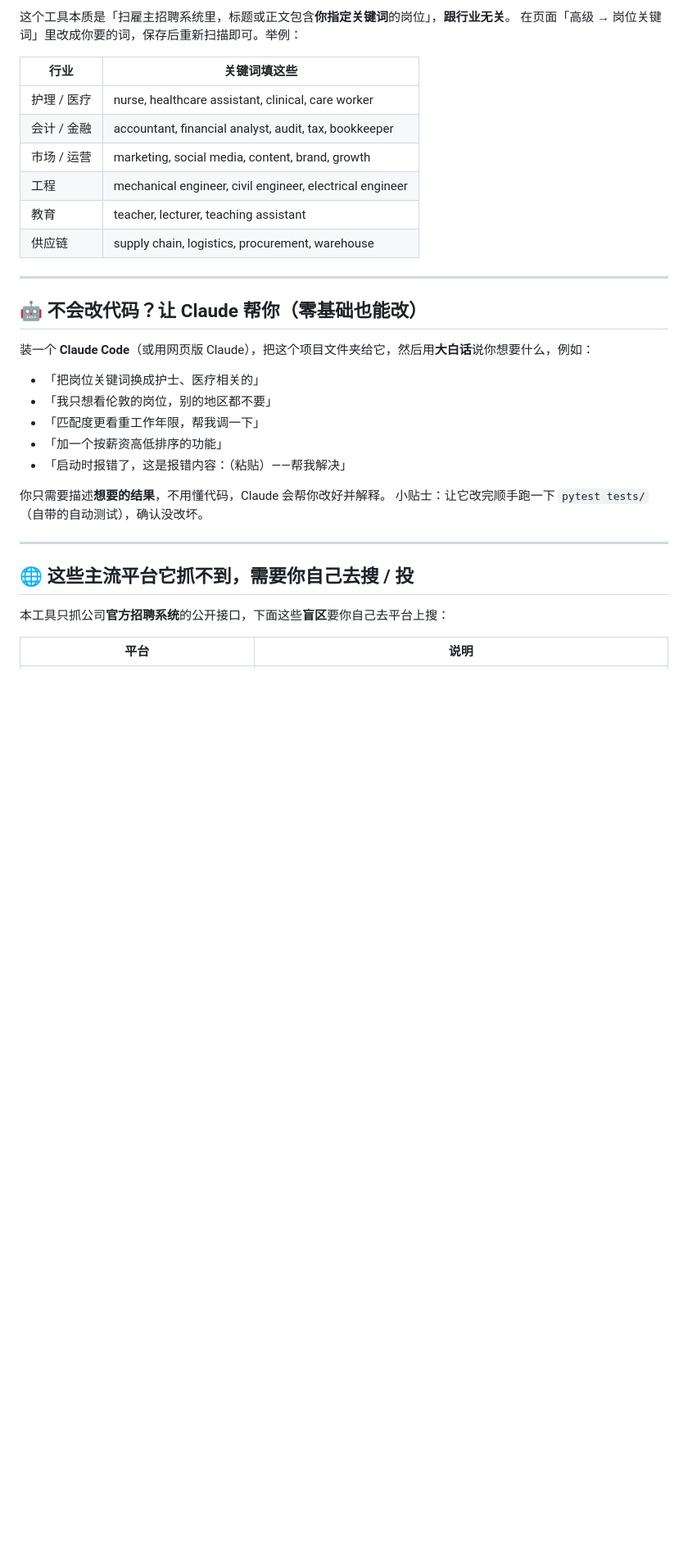
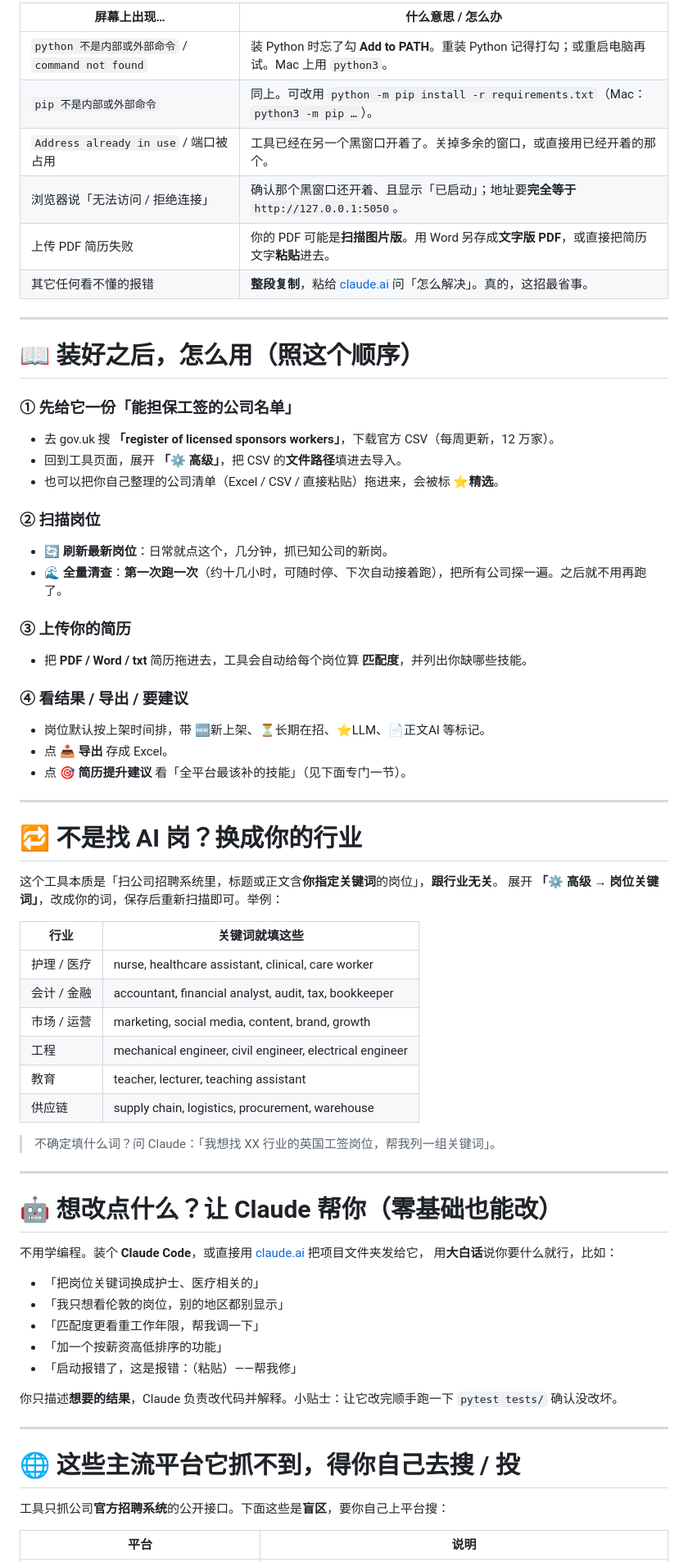
Before and after one commit to olivia0401/AI-Job-Scout, a Markdown page: README.md, the part around one of its changes. Shown at 82% size. GitHub-like rendering; blank space fills up the shorter version.

```diff
--- a/README.md
+++ b/README.md
@@ -50,8 +76,42 @@ python app.py
 
-这个工具本质是「扫雇主招聘系统里，标题或正文包含**你指定关键词**的岗位」，**跟行业无关**。
-在页面「高级 → 岗位关键词」里改成你要的词，保存后重新扫描即可。举例：
+| 屏幕上出现… | 什么意思 / 怎么办 |
+|---|---|
+| `python 不是内部或外部命令` / `command not found` | 装 Python 时忘了勾 **Add to PATH**。重装 Python 记得打勾；或重启电脑再试。Mac 上用 `python3`。 |
+| `pip 不是内部或外部命令` | 同上。可改用 `python -m pip install -r requirements.txt`（Mac：`python3 -m pip …`）。 |
+| `Address already in use` / 端口被占用 | 工具已经在另一个黑窗口开着了。关掉多余的窗口，或直接用已经开着的那个。 |
+| 浏览器说「无法访问 / 拒绝连接」 | 确认那个黑窗口还开着、且显示「已启动」；地址要**完全等于** `http://127.0.0.1:5050`。 |
+| 上传 PDF 简历失败 | 你的 PDF 可能是**扫描图片版**。用 Word 另存成**文字版 PDF**，或直接把简历文字**粘贴**进去。 |
+| 其它任何看不懂的报错 | **整段复制**，粘给 [claude.ai](https://claude.ai) 问「怎么解决」。真的，这招最省事。 |
 
-| 行业 | 关键词填这些 |
+---
+
+# 📖 装好之后，怎么用（照这个顺序）
+
+### ① 先给它一份「能担保工签的公司名单」
+- 去 gov.uk 搜 **「register of licensed sponsors workers」**，下载官方 CSV（每周更新，12 万家）。
+- 回到工具页面，展开 **「⚙️ 高级」**，把 CSV 的**文件路径**填进去导入。
+- 也可以把你自己整理的公司清单（Excel / CSV / 直接粘贴）拖进来，会被标 **⭐精选**。
+
+### ② 扫描岗位
+- **🔄 刷新最新岗位**：日常就点这个，几分钟，抓已知公司的新岗。
+- **🌊 全量清查**：**第一次跑一次**（约十几小时，可随时停、下次自动接着跑），把所有公司探一遍。之后就不用再跑了。
+
+### ③ 上传你的简历
+- 把 **PDF / Word / txt** 简历拖进去，工具会自动给每个岗位算 **匹配度**，并列出你缺哪些技能。
+
+### ④ 看结果 / 导出 / 要建议
+- 岗位默认按上架时间排，带 🆕新上架、⏳长期在招、⭐LLM、📄正文AI 等标记。
+- 点 **📥 导出** 存成 Excel。
+- 点 **🎯 简历提升建议** 看「全平台最该补的技能」（见下面专门一节）。
+
+---
+
+# 🔁 不是找 AI 岗？换成你的行业
+
+这个工具本质是「扫公司招聘系统里，标题或正文含**你指定关键词**的岗位」，**跟行业无关**。
+展开 **「⚙️ 高级 → 岗位关键词」**，改成你的词，保存后重新扫描即可。举例：
+
+| 行业 | 关键词就填这些 |
 |---|---|
 | 护理 / 医疗 | nurse, healthcare assistant, clinical, care worker |
 | 会计 / 金融 | accountant, financial analyst, audit, tax, bookkeeper |
@@ -60,26 +120,28 @@ python app.py
 | 教育 | teacher, lecturer, teaching assistant |
 | 供应链 | supply chain, logistics, procurement, warehouse |
 
----
-
-## 🤖 不会改代码？让 Claude 帮你（零基础也能改）
-
-装一个 **Claude Code**（或用网页版 Claude），把这个项目文件夹给它，然后用**大白话**说你想要什么，例如：
-
-- 「把岗位关键词换成护士、医疗相关的」
-- 「我只想看伦敦的岗位，别的地区都不要」
-- 「匹配度更看重工作年限，帮我调一下」
-- 「加一个按薪资高低排序的功能」
-- 「启动时报错了，这是报错内容：（粘贴）——帮我解决」
-
-你只需要描述**想要的结果**，不用懂代码，Claude 会帮你改好并解释。
-小贴士：让它改完顺手跑一下 `pytest tests/`（自带的自动测试），确认没改坏。
+> 不确定填什么词？问 Claude：「我想找 XX 行业的英国工签岗位，帮我列一组关键词」。
 
 ---
 
-## 🌐 这些主流平台它抓不到，需要你自己去搜 / 投
+# 🤖 想改点什么？让 Claude 帮你（零基础也能改）
 
-本工具只抓公司**官方招聘系统**的公开接口，下面这些**盲区**要你自己去平台上搜：
+不用学编程。装个 **Claude Code**，或直接用 [claude.ai](https://claude.ai) 把项目文件夹发给它，
+用**大白话**说你要什么就行，比如：
+
+- 「把岗位关键词换成护士、医疗相关的」
+- 「我只想看伦敦的岗位，别的地区都别显示」
+- 「匹配度更看重工作年限，帮我调一下」
+- 「加一个按薪资高低排序的功能」
+- 「启动报错了，这是报错：（粘贴）——帮我修」
+
+你只描述**想要的结果**，Claude 负责改代码并解释。小贴士：让它改完顺手跑一下 `pytest tests/` 确认没改坏。
+
+---
+
+# 🌐 这些主流平台它抓不到，得你自己去搜 / 投
+
+工具只抓公司**官方招聘系统**的公开接口。下面这些是**盲区**，要你自己上平台搜：
 
 | 平台 | 说明 |
 |---|---|
```
Also changed, not shown: other parts of README.md (+79 -52 lines).
